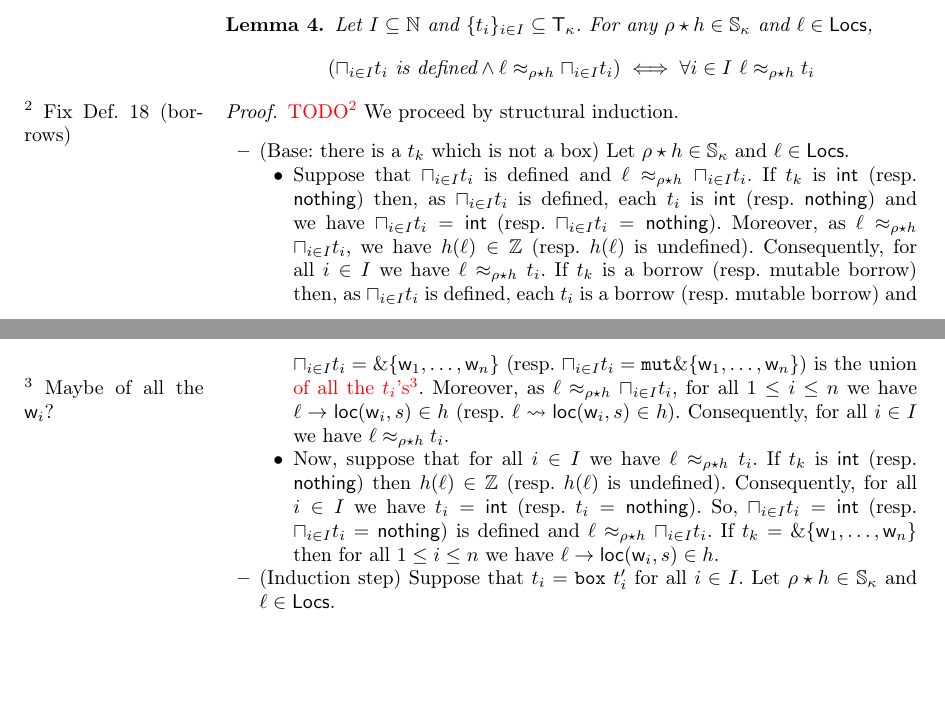
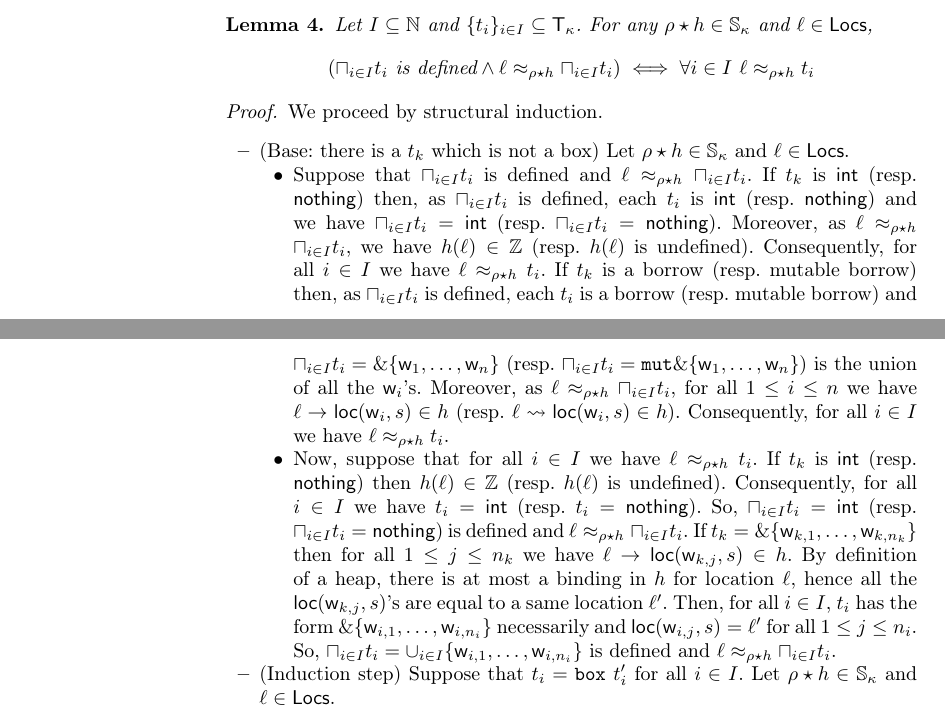
Before and after one commit to LedgerProject/safepkt_paper, a LaTeX thesis (000_rust.tex, which reads 030_abstract_semantics.tex): two parts of pages 14 and 15 of 16, joined at a grey line, cut so that both start at the same text, the shorter picture padded with empty space. Compiled offline with pdfLaTeX.

Commit message:
Finished proof of Lem. 4

```diff
--- a/030_abstract_semantics.tex
+++ b/030_abstract_semantics.tex
@@ -304,15 +304,14 @@
 
 \begin{lemma}\label{lem:co-additive-type}
   Let $I\subseteq\mathbb{N}$ and $\{t_i\}_{i\in I}\subseteq\mathsf{T}_\kappa$.
-  % be such that $\sqcap_{i\in I}t_i$ is defined.
   For any $\rho\star h\in\mathbb{S}_\kappa$ and $\ell\in\Locs$,
   \[(\sqcap_{i\in I}t_i \text{ is defined} \land
   \ell\approx_{\rho\star h}\sqcap_{i\in I}t_i)
   \iff \forall i\in I\ \ell\approx_{\rho\star h}t_i\]
 \end{lemma}
 \begin{proof}
-  \issue{TODO}{Fix Def. 18 (borrows)}
-  We proceed by structural induction. % on $t = \sqcap_{i\in I}t_i$.
+  % \issue{TODO}{Fix Def. 18 (borrows)}
+  We proceed by structural induction.
   \begin{itemize}
     \item (Base: there is a $t_k$ which is not a box)
     Let $\rho\star h\in\mathbb{S}_\kappa$ and $\ell\in\Locs$.
@@ -330,7 +329,7 @@
       is defined, each $t_i$ is a borrow (resp. mutable borrow) and
       $\sqcap_{i\in I}t_i=\borrow\{\mathsf{w}_1,\ldots,\mathsf{w}_n\}$
       (resp. $\sqcap_{i\in I}t_i=\mathtt{mut}\borrow\{\mathsf{w}_1,\ldots,\mathsf{w}_n\}$)
-      is the union \issue{of all the $t_i$'s}{Maybe of all the $\mathsf{w}_i?$}. Moreover, as
+      is the union of all the $\mathsf{w}_i$'s. Moreover, as
       $\ell\approx_{\rho\star h}\sqcap_{i\in I}t_i$, for all $1\le i\le n$
       we have $\ell\to\loc(\mathsf{w}_i,s)\in h$
       (resp. $\ell\leadsto\loc(\mathsf{w}_i,s)\in h$). Consequently,
@@ -342,8 +341,15 @@
       So, $\sqcap_{i\in I}t_i = \mathsf{int}$
       (resp. $\sqcap_{i\in I}t_i=\mathsf{nothing}$) is defined and
       $\ell\approx_{\rho\star h}\sqcap_{i\in I}t_i$.
-      If $t_k=\borrow\{\mathsf{w}_1,\ldots,\mathsf{w}_n\}$ then
-      for all $1\le i\le n$ we have $\ell\to\loc(\mathsf{w}_i,s)\in h$.
+      If $t_k=\borrow\{\mathsf{w}_{k,1},\ldots,\mathsf{w}_{k,n_k}\}$ then
+      for all $1\le j\le n_k$ we have $\ell\to\loc(\mathsf{w}_{k,j},s)\in h$.
+      By definition of a heap, there is at most a binding in $h$ for location
+      $\ell$, hence all the $\loc(\mathsf{w}_{k,j},s)$'s are equal to a same
+      location $\ell'$. Then, for all $i\in I$, $t_i$ has the form
+      $\borrow\{\mathsf{w}_{i,1},\ldots,\mathsf{w}_{i,n_i}\}$ necessarily
+      and $\loc(\mathsf{w}_{i,j},s)=\ell'$ for all $1\le j\le n_i$. So,
+      $\sqcap_{i\in I}t_i = \cup_{i\in I}\{\mathsf{w}_{i,1},\ldots,\mathsf{w}_{i,n_i}\}$
+      is defined and $\ell\approx_{\rho\star h}\sqcap_{i\in I}t_i$.
     \end{itemize}
     %
     \item (Induction step) Suppose that $t_i=\mathtt{box}\ t'_i$ for all
```
Also changed, not shown: 030_abstract_semantics.tex (2 more changed lines).
